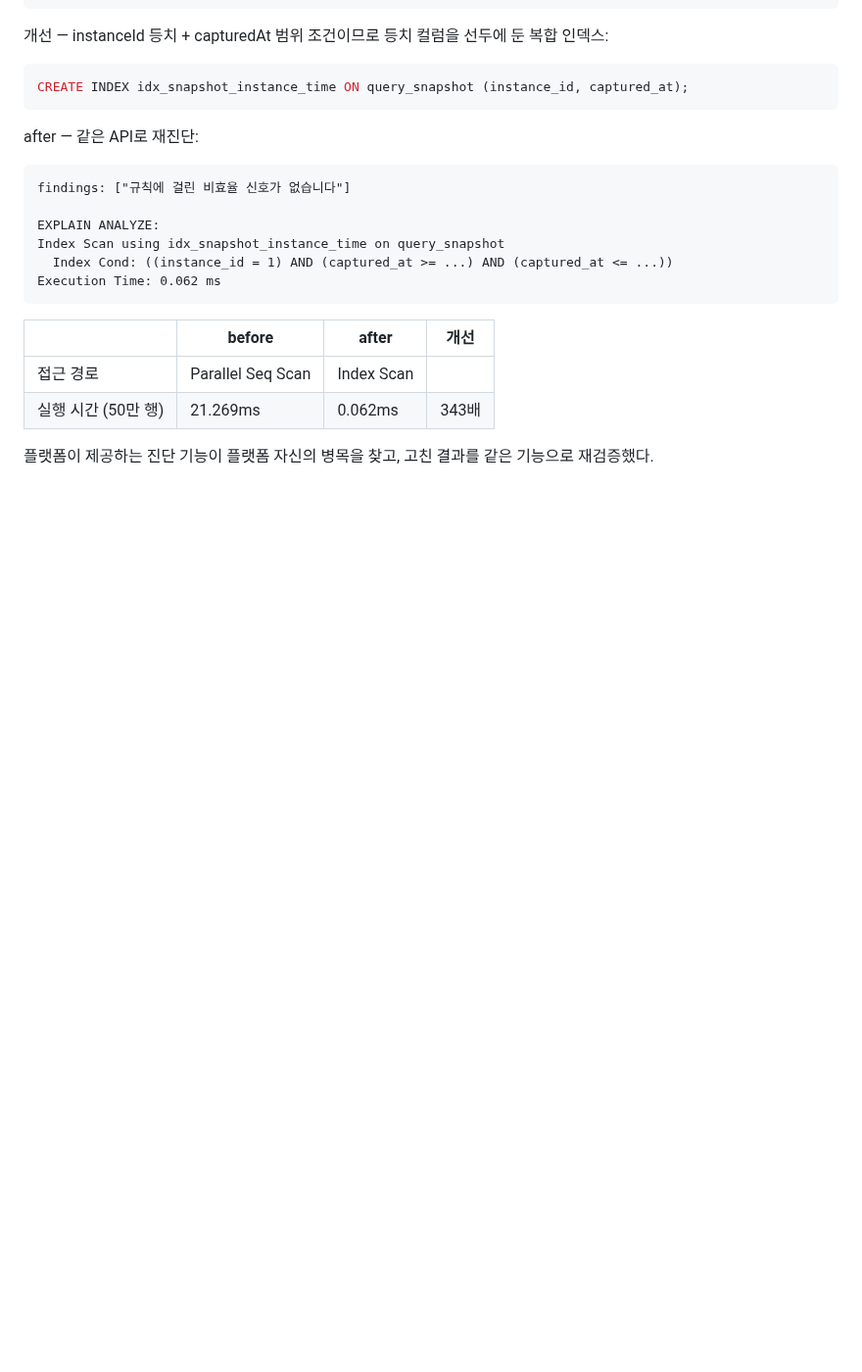
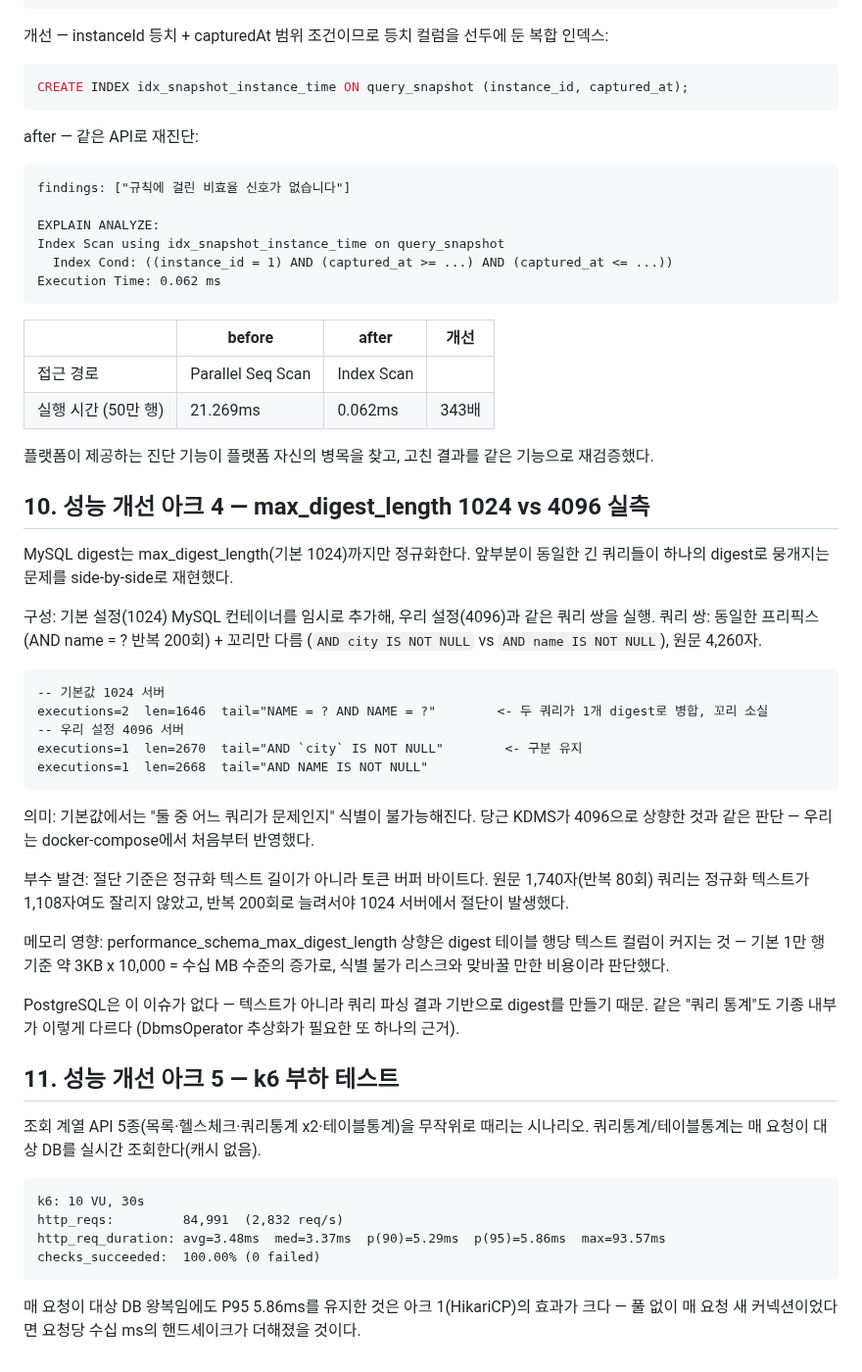
Before and after one commit to dj258255/dbtower, a Markdown page: docs/VERIFICATION.md, the part around the change. Shown at 98% size. Rendered like a GitHub page; blank space fills up the shorter version.

Commit message:
성능 개선 아크 4·5 완료 — digest 절단 재현, k6 부하 검증
- 아크 4: 기본 max_digest_length(1024)에서 앞부분이 같은 긴 쿼리 2개가
  digest 1개로 병합됨을 기본값/4096 서버 side-by-side로 재현.
  절단 기준이 텍스트 길이가 아니라 토큰 버퍼 바이트임도 확인
- 아크 5: k6 10VU 30s — 84,991 요청, 2,832 req/s, P95 5.86ms, 실패 0%
  (매 요청이 대상 DB 실시간 조회 — 커넥션 풀 효과)

````diff
--- a/docs/VERIFICATION.md
+++ b/docs/VERIFICATION.md
@@ -246,3 +246,49 @@ Execution Time: 0.062 ms
 | 실행 시간 (50만 행) | 21.269ms | 0.062ms | 343배 |
 
 플랫폼이 제공하는 진단 기능이 플랫폼 자신의 병목을 찾고, 고친 결과를 같은 기능으로 재검증했다.
+
+## 10. 성능 개선 아크 4 — max_digest_length 1024 vs 4096 실측
+
+MySQL digest는 max_digest_length(기본 1024)까지만 정규화한다.
+앞부분이 동일한 긴 쿼리들이 하나의 digest로 뭉개지는 문제를 side-by-side로 재현했다.
+
+구성: 기본 설정(1024) MySQL 컨테이너를 임시로 추가해, 우리 설정(4096)과 같은 쿼리 쌍을 실행.
+쿼리 쌍: 동일한 프리픽스(AND name = ? 반복 200회) + 꼬리만 다름
+(`AND city IS NOT NULL` vs `AND name IS NOT NULL`), 원문 4,260자.
+
+```
+-- 기본값 1024 서버
+executions=2  len=1646  tail="NAME = ? AND NAME = ?"        <- 두 쿼리가 1개 digest로 병합, 꼬리 소실
+-- 우리 설정 4096 서버
+executions=1  len=2670  tail="AND `city` IS NOT NULL"        <- 구분 유지
+executions=1  len=2668  tail="AND NAME IS NOT NULL"
+```
+
+의미: 기본값에서는 "둘 중 어느 쿼리가 문제인지" 식별이 불가능해진다.
+당근 KDMS가 4096으로 상향한 것과 같은 판단 — 우리는 docker-compose에서 처음부터 반영했다.
+
+부수 발견: 절단 기준은 정규화 텍스트 길이가 아니라 토큰 버퍼 바이트다.
+원문 1,740자(반복 80회) 쿼리는 정규화 텍스트가 1,108자여도 잘리지 않았고,
+반복 200회로 늘려서야 1024 서버에서 절단이 발생했다.
+
+메모리 영향: performance_schema_max_digest_length 상향은 digest 테이블 행당 텍스트 컬럼이
+커지는 것 — 기본 1만 행 기준 약 3KB x 10,000 = 수십 MB 수준의 증가로, 식별 불가 리스크와
+맞바꿀 만한 비용이라 판단했다.
+
+PostgreSQL은 이 이슈가 없다 — 텍스트가 아니라 쿼리 파싱 결과 기반으로 digest를 만들기 때문.
+같은 "쿼리 통계"도 기종 내부가 이렇게 다르다 (DbmsOperator 추상화가 필요한 또 하나의 근거).
+
+## 11. 성능 개선 아크 5 — k6 부하 테스트
+
+조회 계열 API 5종(목록·헬스체크·쿼리통계 x2·테이블통계)을 무작위로 때리는 시나리오.
+쿼리통계/테이블통계는 매 요청이 대상 DB를 실시간 조회한다(캐시 없음).
+
+```
+k6: 10 VU, 30s
+http_reqs:         84,991  (2,832 req/s)
+http_req_duration: avg=3.48ms  med=3.37ms  p(90)=5.29ms  p(95)=5.86ms  max=93.57ms
+checks_succeeded:  100.00% (0 failed)
+```
+
+매 요청이 대상 DB 왕복임에도 P95 5.86ms를 유지한 것은 아크 1(HikariCP)의 효과가 크다 —
+풀 없이 매 요청 새 커넥션이었다면 요청당 수십 ms의 핸드셰이크가 더해졌을 것이다.
````
Also changed, not shown: docs/DESIGN.md (+2 -2 lines).
